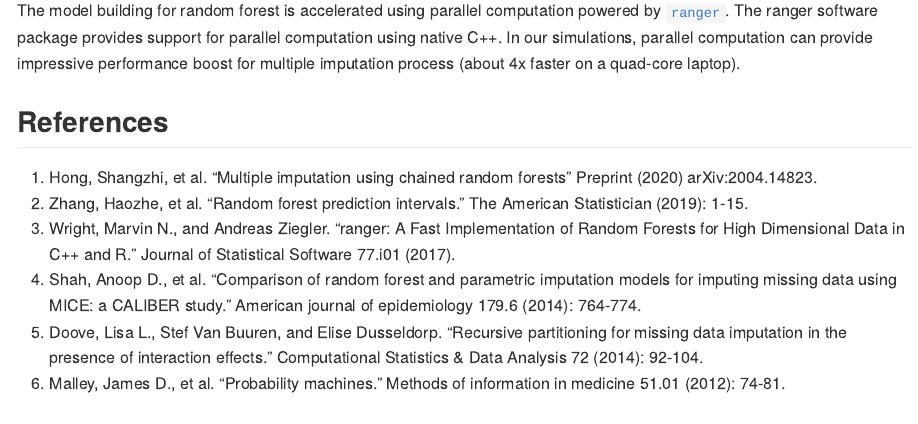
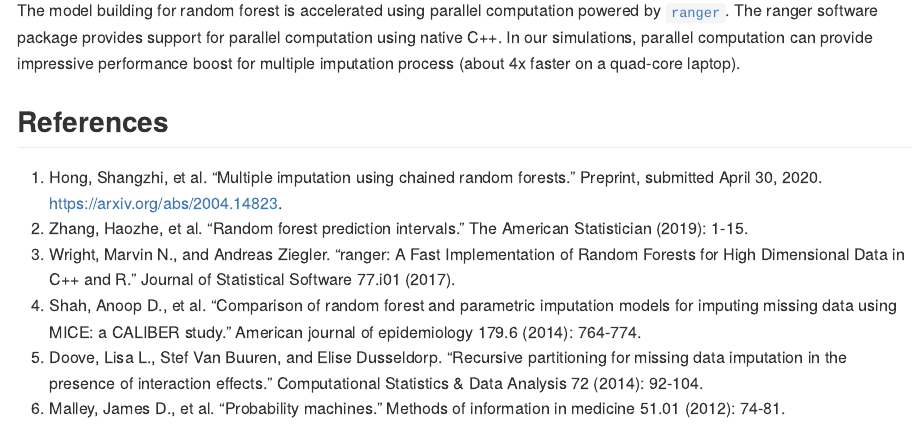
Before and after one commit to shangzhi-hong/RfEmpImp, an R Markdown document (README.Rmd): the page in a window 1100 px wide, from 2470 px down. The pictures show the output file README.md that the author committed with the source, drawn offline in the style of GitHub; badge pictures from the web are left out.

Commit message:
Fix citation

```diff
--- a/README.Rmd
+++ b/README.Rmd
@@ -128,8 +128,8 @@ In our simulations, parallel computation can provide impressive performance boos
 for multiple imputation process (about 4x faster on a quad-core laptop).
 
 ## References
-1. Hong, Shangzhi, et al. "Multiple imputation using chained random forests"
-Preprint (2020) arXiv:2004.14823.
+1. Hong, Shangzhi, et al. "Multiple imputation using chained random forests."
+Preprint, submitted April 30, 2020. https://arxiv.org/abs/2004.14823.
 2. Zhang, Haozhe, et al. "Random forest prediction intervals."
 The American Statistician (2019): 1-15.
 3. Wright, Marvin N., and Andreas Ziegler. "ranger: A Fast Implementation of
```
Also changed, not shown: R/imp.rfemp.R (+3 -3 lines), R/imp.rfnode.cond.R (+2 -2 lines), R/imp.rfnode.prox.R (+3 -3 lines), R/mice.impute.rfemp.R (+3 -3 lines), R/mice.impute.rfnode.R (+3 -3 lines), R/mice.impute.rfpred.cate.R (+2 -2 lines), R/mice.impute.rfpred.emp.R (+2 -2 lines), README.md, 1 other file.
